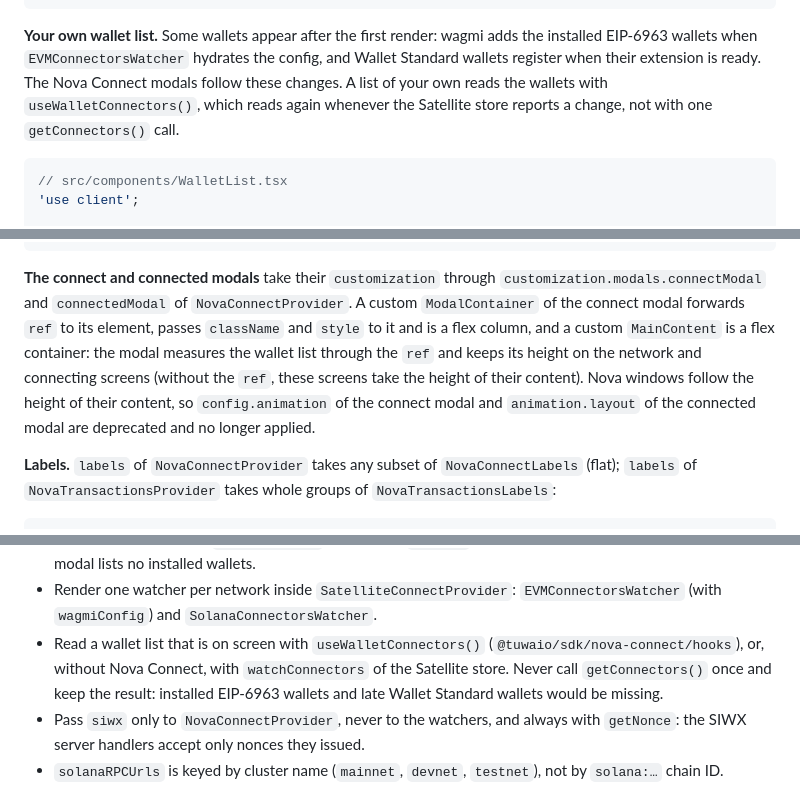
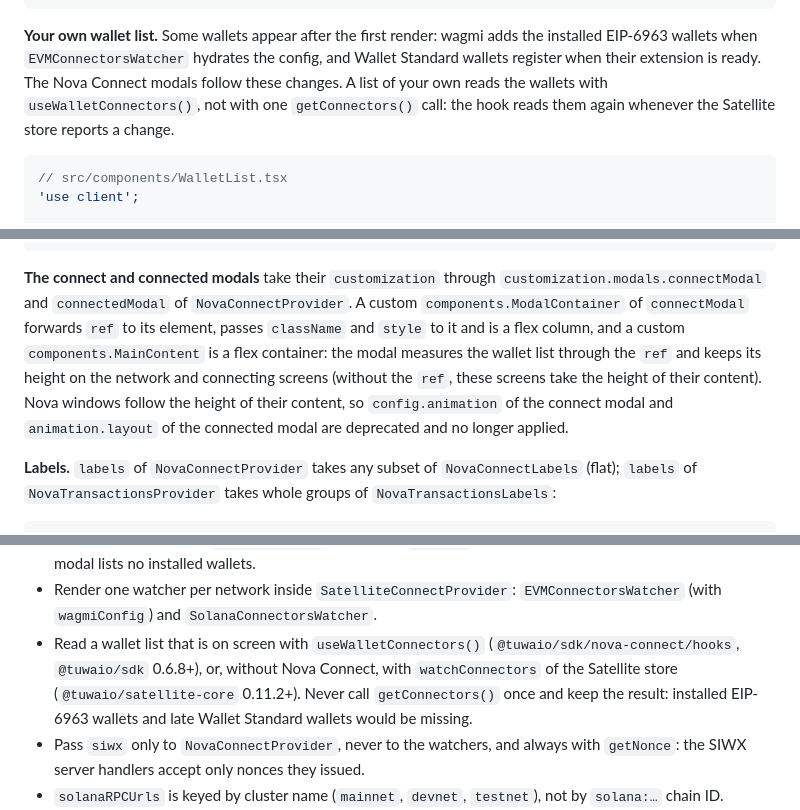
Before and after one commit to TuwaIO/workflows, a Markdown page: TUWA_AGENTS.md, 3 parts joined by grey strips. Rendered like a GitHub page.

Commit message:
docs: TUWA_AGENTS names the first releases with useWalletConnectors and watchConnectors
Co-Authored-By: Claude Opus 5.5 <noreply@anthropic.com>

````diff
--- a/TUWA_AGENTS.md
+++ b/TUWA_AGENTS.md
@@ -465,7 +465,7 @@ export default function HomePage() {
 }
 ```
 
-**Your own wallet list.** Some wallets appear after the first render: wagmi adds the installed EIP-6963 wallets when `EVMConnectorsWatcher` hydrates the config, and Wallet Standard wallets register when their extension is ready. The Nova Connect modals follow these changes. A list of your own reads the wallets with `useWalletConnectors()`, which reads again whenever the Satellite store reports a change, not with one `getConnectors()` call.
+**Your own wallet list.** Some wallets appear after the first render: wagmi adds the installed EIP-6963 wallets when `EVMConnectorsWatcher` hydrates the config, and Wallet Standard wallets register when their extension is ready. The Nova Connect modals follow these changes. A list of your own reads the wallets with `useWalletConnectors()`, not with one `getConnectors()` call: the hook reads them again whenever the Satellite store reports a change.
 
 ```tsx
 // src/components/WalletList.tsx
@@ -747,7 +747,7 @@ export const connectButtonCustomization: ConnectButtonCustomization = {
 };
 ```
 
-**The connect and connected modals** take their `customization` through `customization.modals.connectModal` and `connectedModal` of `NovaConnectProvider`. A custom `ModalContainer` of the connect modal forwards `ref` to its element, passes `className` and `style` to it and is a flex column, and a custom `MainContent` is a flex container: the modal measures the wallet list through the `ref` and keeps its height on the network and connecting screens (without the `ref`, these screens take the height of their content). Nova windows follow the height of their content, so `config.animation` of the connect modal and `animation.layout` of the connected modal are deprecated and no longer applied.
+**The connect and connected modals** take their `customization` through `customization.modals.connectModal` and `connectedModal` of `NovaConnectProvider`. A custom `components.ModalContainer` of `connectModal` forwards `ref` to its element, passes `className` and `style` to it and is a flex column, and a custom `components.MainContent` is a flex container: the modal measures the wallet list through the `ref` and keeps its height on the network and connecting screens (without the `ref`, these screens take the height of their content). Nova windows follow the height of their content, so `config.animation` of the connect modal and `animation.layout` of the connected modal are deprecated and no longer applied.
 
 **Labels.** `labels` of `NovaConnectProvider` takes any subset of `NovaConnectLabels` (flat); `labels` of `NovaTransactionsProvider` takes whole groups of `NovaTransactionsLabels`:
 
@@ -878,7 +878,7 @@ Source: [cosmos-playground/examples](https://github.com/TuwaIO/cosmos-playground
 - Create the wagmi config, the Satellite adapters, the Pulsar stores and the `siwx` options once, at module level. A new adapter on every render makes `SatelliteConnectProvider` update its store each time.
 - `EVMConnectorsWatcher` hydrates a wagmi config created with `ssr: true` (`@tuwaio/satellite-react` 0.6.3+, in `@tuwaio/sdk` 0.2.1+): it adds the installed EIP-6963 wallets (MetaMask, Rabby…) to the connectors. Do not add `WagmiProvider` or a manual `hydrate` call for this; with an older version the connect modal lists no installed wallets.
 - Render one watcher per network inside `SatelliteConnectProvider`: `EVMConnectorsWatcher` (with `wagmiConfig`) and `SolanaConnectorsWatcher`.
-- Read a wallet list that is on screen with `useWalletConnectors()` (`@tuwaio/sdk/nova-connect/hooks`), or, without Nova Connect, with `watchConnectors` of the Satellite store. Never call `getConnectors()` once and keep the result: installed EIP-6963 wallets and late Wallet Standard wallets would be missing.
+- Read a wallet list that is on screen with `useWalletConnectors()` (`@tuwaio/sdk/nova-connect/hooks`, `@tuwaio/sdk` 0.6.8+), or, without Nova Connect, with `watchConnectors` of the Satellite store (`@tuwaio/satellite-core` 0.11.2+). Never call `getConnectors()` once and keep the result: installed EIP-6963 wallets and late Wallet Standard wallets would be missing.
 - Pass `siwx` only to `NovaConnectProvider`, never to the watchers, and always with `getNonce`: the SIWX server handlers accept only nonces they issued.
 - `solanaRPCUrls` is keyed by cluster name (`mainnet`, `devnet`, `testnet`), not by `solana:…` chain ID.
 - Build and read chain and account IDs with the CAIP helpers of `@tuwaio/sdk/orbit` (`toCaip2ChainId`, `toEvmChainId`, `formatCaip10AccountId`, `parseCaip10AccountId`, `formatCaip19AssetId`, `parseCaip19AssetId`), never with template strings or `split(':')`. SIWX checks the address of a CAIP-10 account against its chain (`0x` and 40 hex characters for EVM, base58 for Solana).
````
